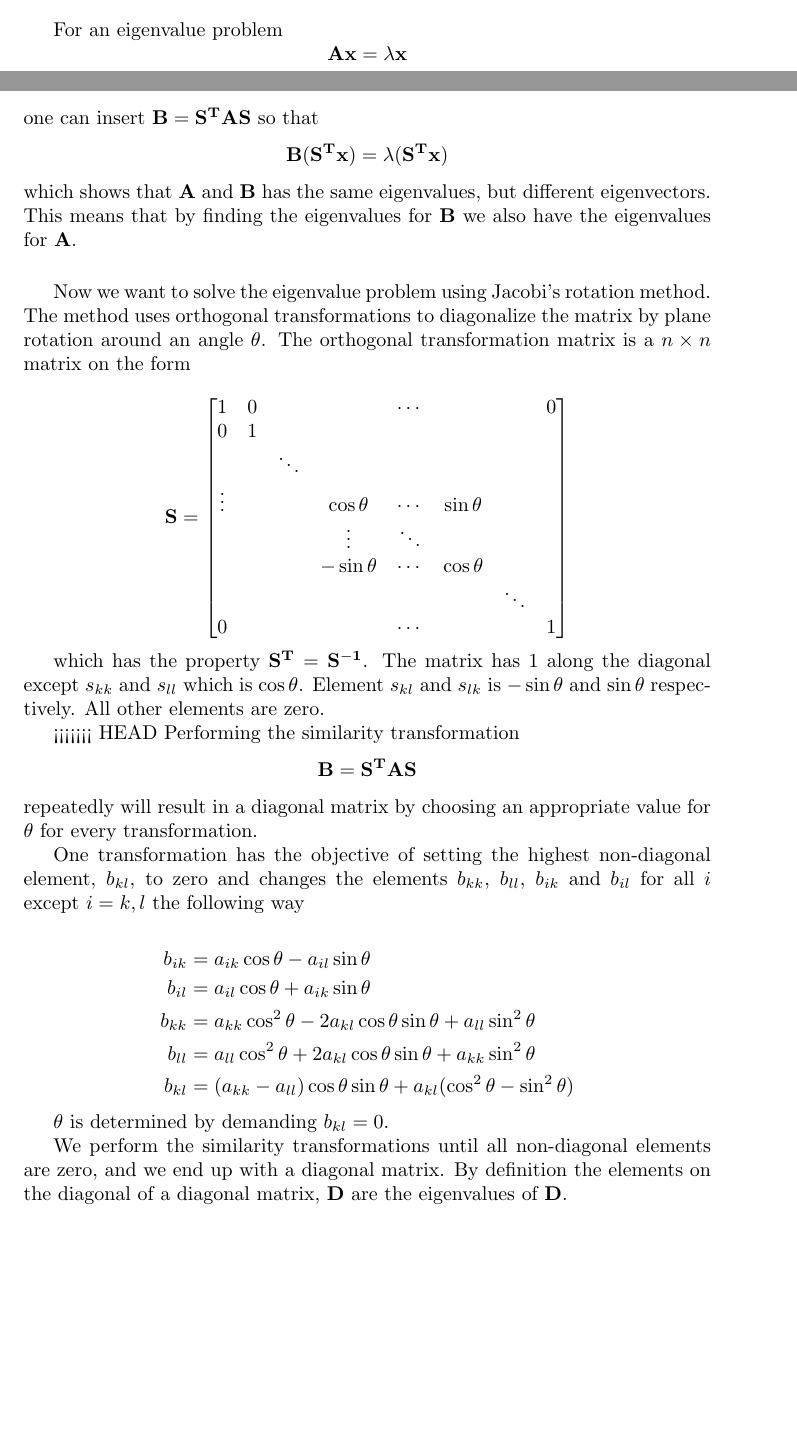
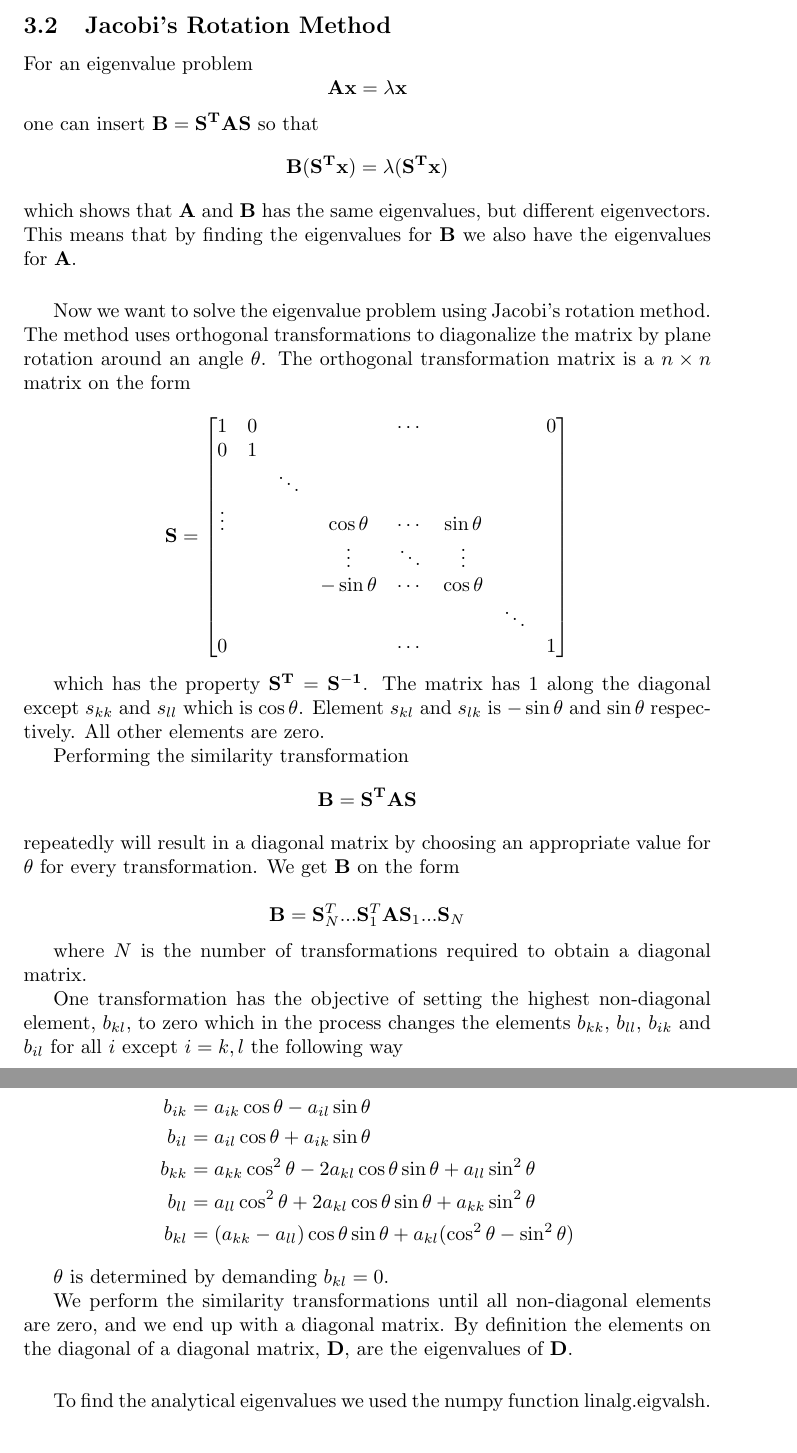
Before and after one commit to ohebbi/compphys, a LaTeX document (project2/latex/project2.tex): two parts of pages 2 and 3 of 6 before the commit and two parts of pages 3 and 4 of 6 after it, joined at a grey line, cut at the place of the change, the shorter picture padded with empty space. Compiled offline with pdfLaTeX.

Commit message:
introduction

```diff
--- a/project2/latex/project2.tex
+++ b/project2/latex/project2.tex
@@ -95,4 +96,5 @@ The orthogonal transformation preserves orthogonality and the dot product.
 
+\subsection{Jacobi's Rotation Method}
 For an eigenvalue problem
 $$\mathbf{Ax}=\lambda\mathbf{x}$$
 one can insert $\mathbf{B}=\mathbf{S^TAS}$ so that
@@ -107,7 +109,7 @@ Now we want to solve the eigenvalue problem using Jacobi's rotation method. The
 0 & 1 & & & & & \\
  &  &\ddots & & & & &\\
 \vdots &  & & \cos\theta & \cdots & \sin\theta & &\\
- & & &\vdots & \ddots & & &\\
+ & & &\vdots & \ddots & \vdots & &\\
  & & & -\sin\theta & \cdots & \cos\theta & & \\
  & & & & & & \ddots & \\
 0 &  & & & \cdots  & & & 1\\
@@ -116,12 +118,15 @@ Now we want to solve the eigenvalue problem using Jacobi's rotation method. The
 
 which has the property $\mathbf{S^T}=\mathbf{S^{-1}}$. The matrix has $1$ along the diagonal except $s_{kk}$ and $s_{ll}$ which is $\cos\theta$. Element $s_{kl}$ and $s_{lk}$ is $-\sin\theta$ and $\sin\theta$ respectively. All other elements are zero.
 
-<<<<<<< HEAD
 Performing the similarity transformation
 $$\mathbf{B}=\mathbf{S^TAS}$$
-repeatedly will result in a diagonal matrix by choosing an appropriate value for $\theta$ for every transformation.
+repeatedly will result in a diagonal matrix by choosing an appropriate value for $\theta$ for every transformation. We get $\mathbf{B}$ on the form
 
-One transformation has the objective of setting the highest non-diagonal element, $b_{kl}$, to zero and changes the elements $b_{kk}$, $b_{ll}$, $b_{ik}$ and $b_{il}$ for all $i$ except $i=k,l$ the following way
+$$\mathbf{B}=\mathbf{S}^T_N...\mathbf{S}^T_1\mathbf{A}\mathbf{S}_1...\mathbf{S}_N$$
+
+where $N$ is the number of transformations required to obtain a diagonal matrix.
+
+One transformation has the objective of setting the highest non-diagonal element, $b_{kl}$, to zero which in the process changes the elements $b_{kk}$, $b_{ll}$, $b_{ik}$ and $b_{il}$ for all $i$ except $i=k,l$ the following way
 
 \begin{equation*}
 \begin{split}
@@ -135,9 +140,9 @@ b_{kl}&=(a_{kk}-a_{ll})\cos\theta\sin\theta+a_{kl}(\cos^2\theta-\sin^2\theta)\\
 
 $\theta$ is determined by demanding $b_{kl}=0$.
 
-We perform the similarity transformations until all non-diagonal elements are zero, and we end up with a diagonal matrix. By definition the elements on the diagonal of a diagonal matrix, $\mathbf{D}$ are the eigenvalues of $\mathbf{D}$.
-
-
+We perform the similarity transformations until all non-diagonal elements are zero, and we end up with a diagonal matrix. By definition the elements on the diagonal of a diagonal matrix, $\mathbf{D}$, are the eigenvalues of $\mathbf{D}$.
+\vskip0.5cm
+To find the analytical eigenvalues we used the numpy function linalg.eigvalsh.
 
 
 
```
Also changed, not shown: project2/latex/project2.tex (13 more changed lines).
